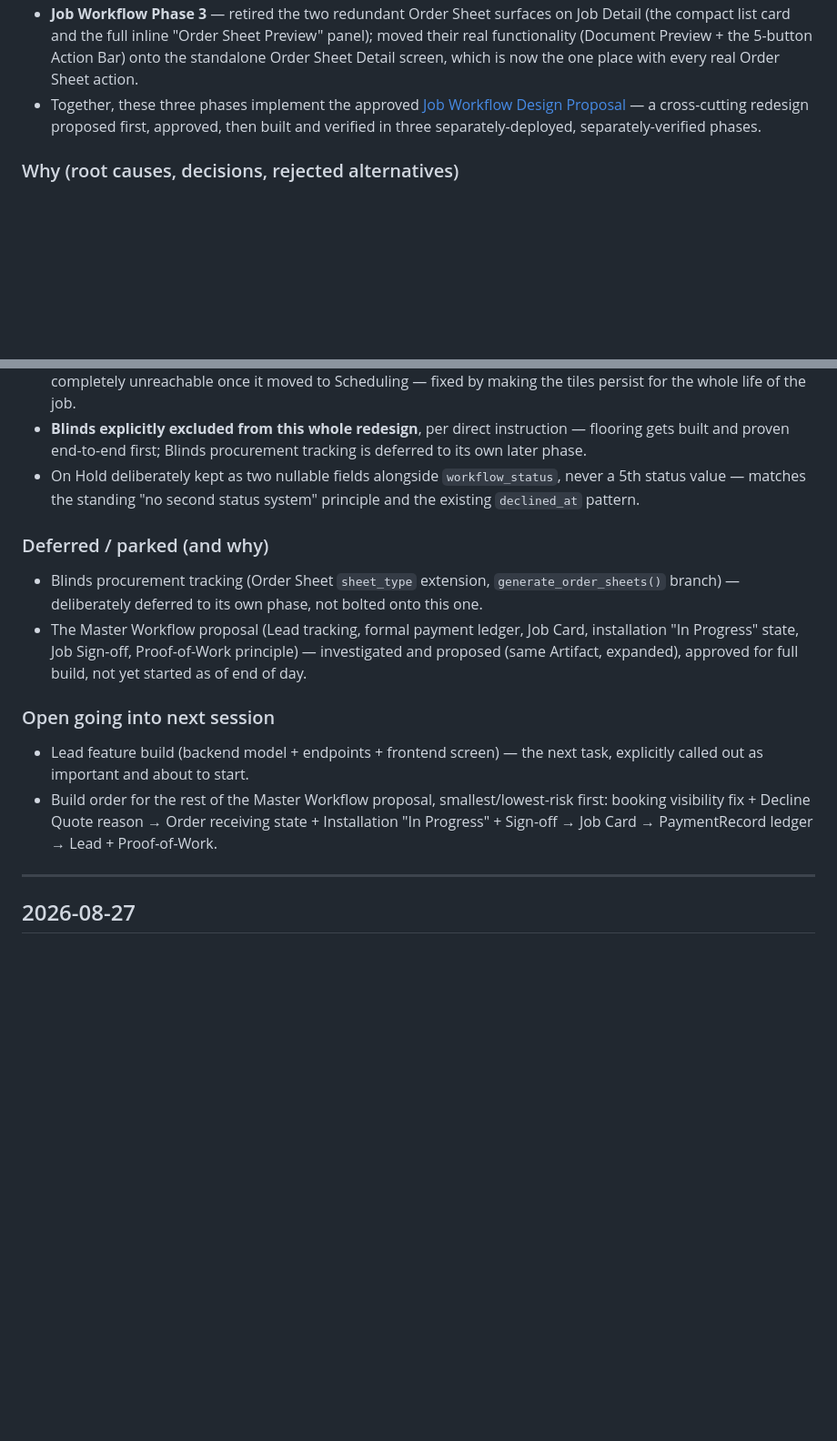
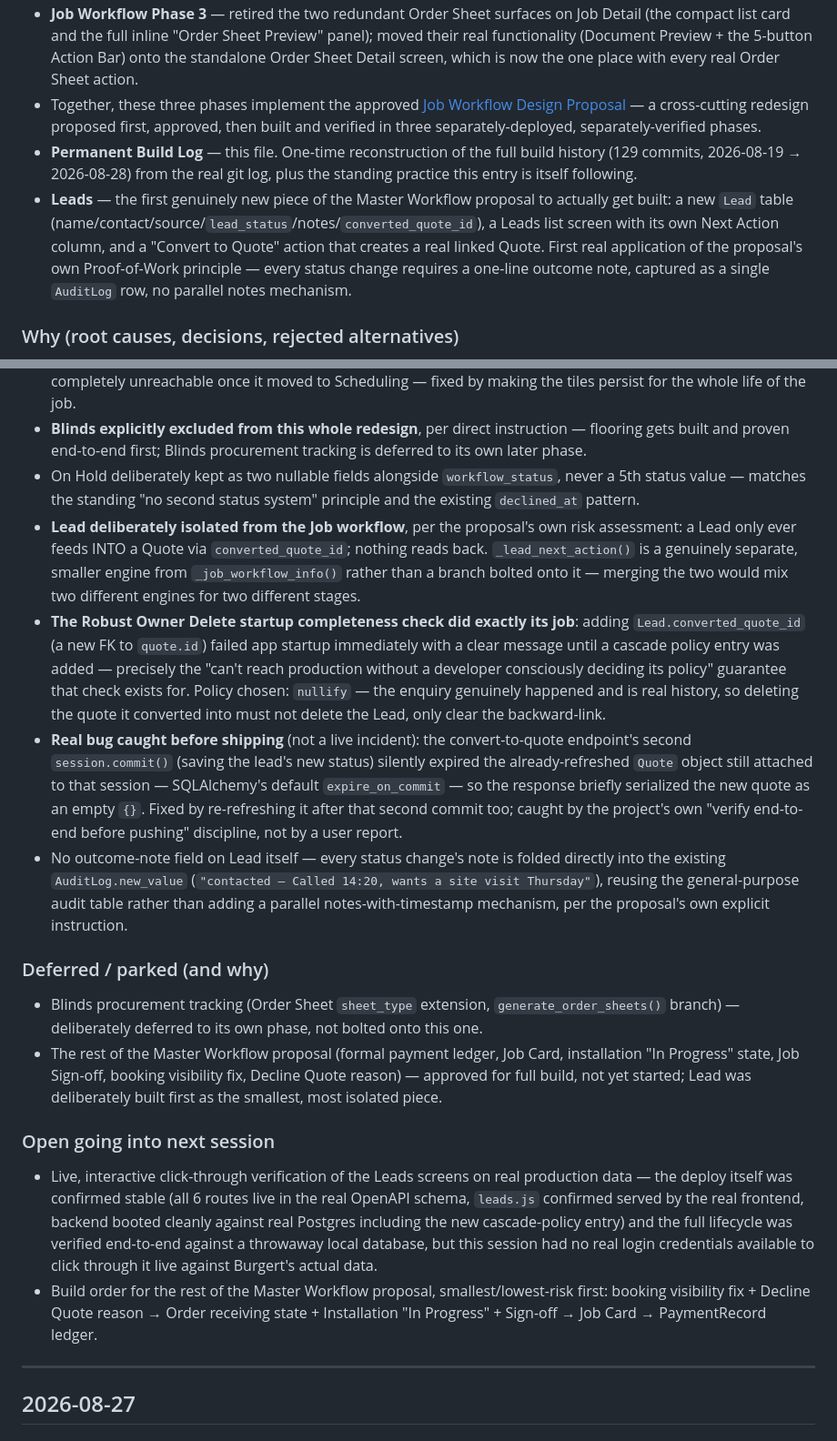
Before and after one commit to blindsflooring/bolton-app, a Markdown page: docs/BUILD_LOG.md, 2 parts joined by grey strips. Shown at 91% size. Drawn GitHub-style; blank space fills up the shorter version.

Commit message:
Build Log: fold today's Lead build + verification into the 2026-08-28 entry
Same-day update, per the standing practice this file itself establishes
(append before the session wraps up — extends today's existing entry
rather than creating a duplicate day). Adds the Leads feature to What
shipped, the cascade-policy catch and the expire_on_commit bug to Why,
and records honestly in Open going into next session that this session
had no live production login credentials available to click through
the new screens interactively, despite the deploy itself being
confirmed stable and the full lifecycle verified end-to-end locally.

Co-Authored-By: Claude Sonnet 5 <noreply@anthropic.com>

```diff
--- a/docs/BUILD_LOG.md
+++ b/docs/BUILD_LOG.md
@@ -25,6 +25,8 @@ history (129 commits, 2026-08-19 → 2026-08-28) rather than from memory.
 - **Job Workflow Phase 2** — the numbered step indicator (`_job_steps()`/`renderJobStepsHtml()`) and compact per-Order-Sheet procurement tiles inside Job Detail.
 - **Job Workflow Phase 3** — retired the two redundant Order Sheet surfaces on Job Detail (the compact list card and the full inline "Order Sheet Preview" panel); moved their real functionality (Document Preview + the 5-button Action Bar) onto the standalone Order Sheet Detail screen, which is now the one place with every real Order Sheet action.
 - Together, these three phases implement the approved [Job Workflow Design Proposal](https://claude.ai/code/artifact/985d91e7-96f6-4b24-a649-7dbfbd9385b9) — a cross-cutting redesign proposed first, approved, then built and verified in three separately-deployed, separately-verified phases.
+- **Permanent Build Log** — this file. One-time reconstruction of the full build history (129 commits, 2026-08-19 → 2026-08-28) from the real git log, plus the standing practice this entry is itself following.
+- **Leads** — the first genuinely new piece of the Master Workflow proposal to actually get built: a new `Lead` table (name/contact/source/`lead_status`/notes/`converted_quote_id`), a Leads list screen with its own Next Action column, and a "Convert to Quote" action that creates a real linked Quote. First real application of the proposal's own Proof-of-Work principle — every status change requires a one-line outcome note, captured as a single `AuditLog` row, no parallel notes mechanism.
 
 ### Why (root causes, decisions, rejected alternatives)
 - **Real, confirmed data-quality finding**: the same real supplier appears under three different exact strings in the live price book — `"Azura"` (floor-prep), `"Azura Distributors"` (most flooring material), `"Azura Distributors (iTe)"` (screed). The *old* hardcoded `if supplier == "Azura"` merge check could never have matched `"Azura Distributors"` — confirmed as the real mechanism behind a job showing two separate Azura sheets instead of one combined delivery. Fixed with a small, explicit, extensible alias list used *only* for the merge decision — never changes what's actually displayed or stored.
@@ -33,14 +35,18 @@ history (129 commits, 2026-08-19 → 2026-08-28) rather than from memory.
 - **Phase 3 caught a real design gap before shipping, not after**: Phase 2's tiles only rendered while Procurement was the *active* step. Removing the old surfaces as originally planned would have made a job's Order Sheets completely unreachable once it moved to Scheduling — fixed by making the tiles persist for the whole life of the job.
 - **Blinds explicitly excluded from this whole redesign**, per direct instruction — flooring gets built and proven end-to-end first; Blinds procurement tracking is deferred to its own later phase.
 - On Hold deliberately kept as two nullable fields alongside `workflow_status`, never a 5th status value — matches the standing "no second status system" principle and the existing `declined_at` pattern.
+- **Lead deliberately isolated from the Job workflow**, per the proposal's own risk assessment: a Lead only ever feeds INTO a Quote via `converted_quote_id`; nothing reads back. `_lead_next_action()` is a genuinely separate, smaller engine from `_job_workflow_info()` rather than a branch bolted onto it — merging the two would mix two different engines for two different stages.
+- **The Robust Owner Delete startup completeness check did exactly its job**: adding `Lead.converted_quote_id` (a new FK to `quote.id`) failed app startup immediately with a clear message until a cascade policy entry was added — precisely the "can't reach production without a developer consciously deciding its policy" guarantee that check exists for. Policy chosen: `nullify` — the enquiry genuinely happened and is real history, so deleting the quote it converted into must not delete the Lead, only clear the backward-link.
+- **Real bug caught before shipping** (not a live incident): the convert-to-quote endpoint's second `session.commit()` (saving the lead's new status) silently expired the already-refreshed `Quote` object still attached to that session — SQLAlchemy's default `expire_on_commit` — so the response briefly serialized the new quote as an empty `{}`. Fixed by re-refreshing it after that second commit too; caught by the project's own "verify end-to-end before pushing" discipline, not by a user report.
+- No outcome-note field on Lead itself — every status change's note is folded directly into the existing `AuditLog.new_value` (`"contacted — Called 14:20, wants a site visit Thursday"`), reusing the general-purpose audit table rather than adding a parallel notes-with-timestamp mechanism, per the proposal's own explicit instruction.
 
 ### Deferred / parked (and why)
 - Blinds procurement tracking (Order Sheet `sheet_type` extension, `generate_order_sheets()` branch) — deliberately deferred to its own phase, not bolted onto this one.
-- The Master Workflow proposal (Lead tracking, formal payment ledger, Job Card, installation "In Progress" state, Job Sign-off, Proof-of-Work principle) — investigated and proposed (same Artifact, expanded), approved for full build, not yet started as of end of day.
+- The rest of the Master Workflow proposal (formal payment ledger, Job Card, installation "In Progress" state, Job Sign-off, booking visibility fix, Decline Quote reason) — approved for full build, not yet started; Lead was deliberately built first as the smallest, most isolated piece.
 
 ### Open going into next session
-- Lead feature build (backend model + endpoints + frontend screen) — the next task, explicitly called out as important and about to start.
-- Build order for the rest of the Master Workflow proposal, smallest/lowest-risk first: booking visibility fix + Decline Quote reason → Order receiving state + Installation "In Progress" + Sign-off → Job Card → PaymentRecord ledger → Lead + Proof-of-Work.
+- Live, interactive click-through verification of the Leads screens on real production data — the deploy itself was confirmed stable (all 6 routes live in the real OpenAPI schema, `leads.js` confirmed served by the real frontend, backend booted cleanly against real Postgres including the new cascade-policy entry) and the full lifecycle was verified end-to-end against a throwaway local database, but this session had no real login credentials available to click through it live against Burgert's actual data.
+- Build order for the rest of the Master Workflow proposal, smallest/lowest-risk first: booking visibility fix + Decline Quote reason → Order receiving state + Installation "In Progress" + Sign-off → Job Card → PaymentRecord ledger.
 
 ---
 
```
